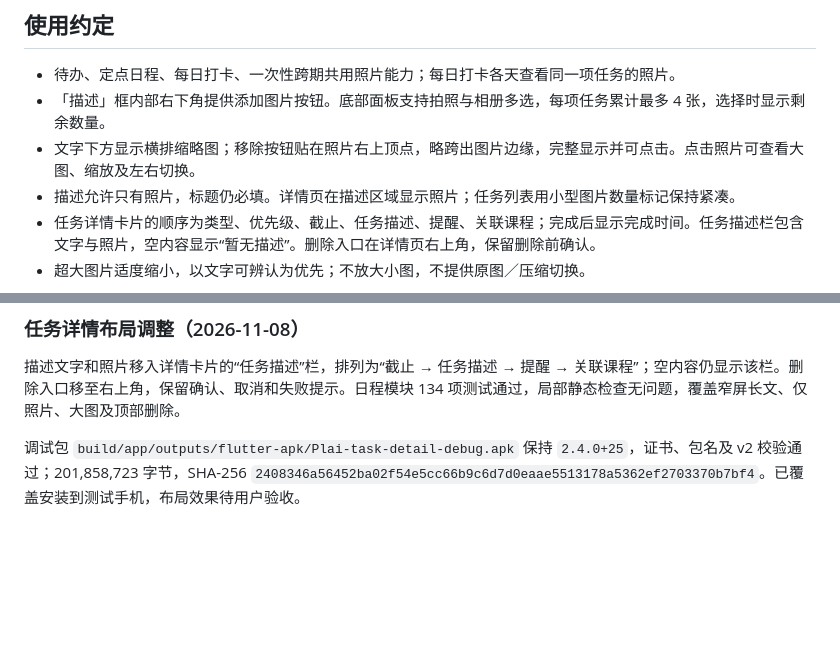
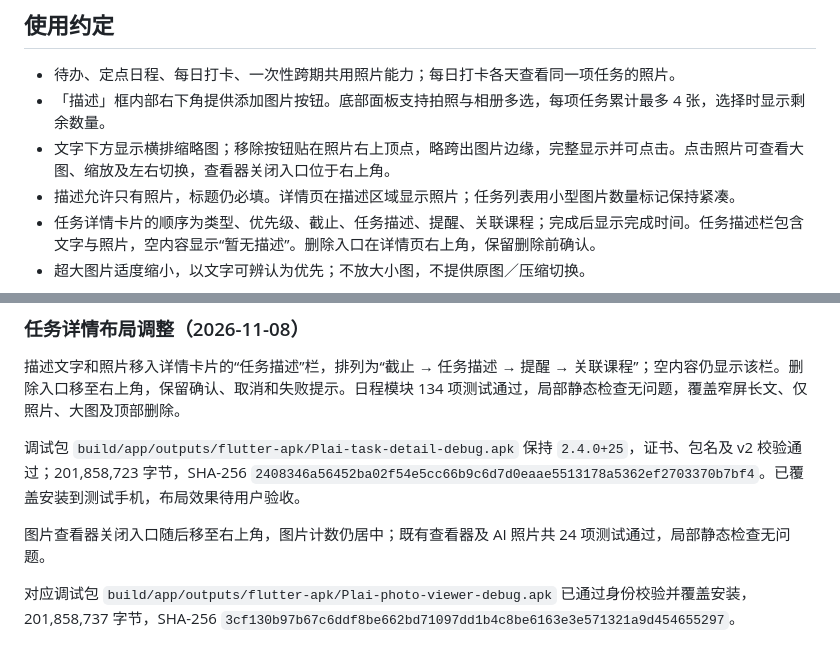
Before and after one commit to JiShuai-183/Plai, a Markdown page: docs/日程描述照片.md, 2 parts joined by grey strips. GitHub-like rendering; blank space fills up the shorter version.

Commit message:
docs: 记录图片查看器关闭入口调整

```diff
--- a/docs/日程描述照片.md
+++ b/docs/日程描述照片.md
@@ -6,7 +6,7 @@
 
 - 待办、定点日程、每日打卡、一次性跨期共用照片能力；每日打卡各天查看同一项任务的照片。
 - 「描述」框内部右下角提供添加图片按钮。底部面板支持拍照与相册多选，每项任务累计最多 4 张，选择时显示剩余数量。
-- 文字下方显示横排缩略图；移除按钮贴在照片右上顶点，略跨出图片边缘，完整显示并可点击。点击照片可查看大图、缩放及左右切换。
+- 文字下方显示横排缩略图；移除按钮贴在照片右上顶点，略跨出图片边缘，完整显示并可点击。点击照片可查看大图、缩放及左右切换，查看器关闭入口位于右上角。
 - 描述允许只有照片，标题仍必填。详情页在描述区域显示照片；任务列表用小型图片数量标记保持紧凑。
 - 任务详情卡片的顺序为类型、优先级、截止、任务描述、提醒、关联课程；完成后显示完成时间。任务描述栏包含文字与照片，空内容显示“暂无描述”。删除入口在详情页右上角，保留删除前确认。
 - 超大图片适度缩小，以文字可辨认为优先；不放大小图，不提供原图／压缩切换。
@@ -64,3 +64,7 @@ AI 创建／修改附图已接入开发代码，见 [AI 日程照片](AI日程
 描述文字和照片移入详情卡片的“任务描述”栏，排列为“截止 → 任务描述 → 提醒 → 关联课程”；空内容仍显示该栏。删除入口移至右上角，保留确认、取消和失败提示。日程模块 134 项测试通过，局部静态检查无问题，覆盖窄屏长文、仅照片、大图及顶部删除。
 
 调试包 `build/app/outputs/flutter-apk/Plai-task-detail-debug.apk` 保持 `2.4.0+25`，证书、包名及 v2 校验通过；201,858,723 字节，SHA-256 `2408346a56452ba02f54e5cc66b9c6d7d0eaae5513178a5362ef2703370b7bf4`。已覆盖安装到测试手机，布局效果待用户验收。
+
+图片查看器关闭入口随后移至右上角，图片计数仍居中；既有查看器及 AI 照片共 24 项测试通过，局部静态检查无问题。
+
+对应调试包 `build/app/outputs/flutter-apk/Plai-photo-viewer-debug.apk` 已通过身份校验并覆盖安装，201,858,737 字节，SHA-256 `3cf130b97b67c6ddf8be662bd71097dd1b4c8be6163e3e571321a9d454655297`。
```
